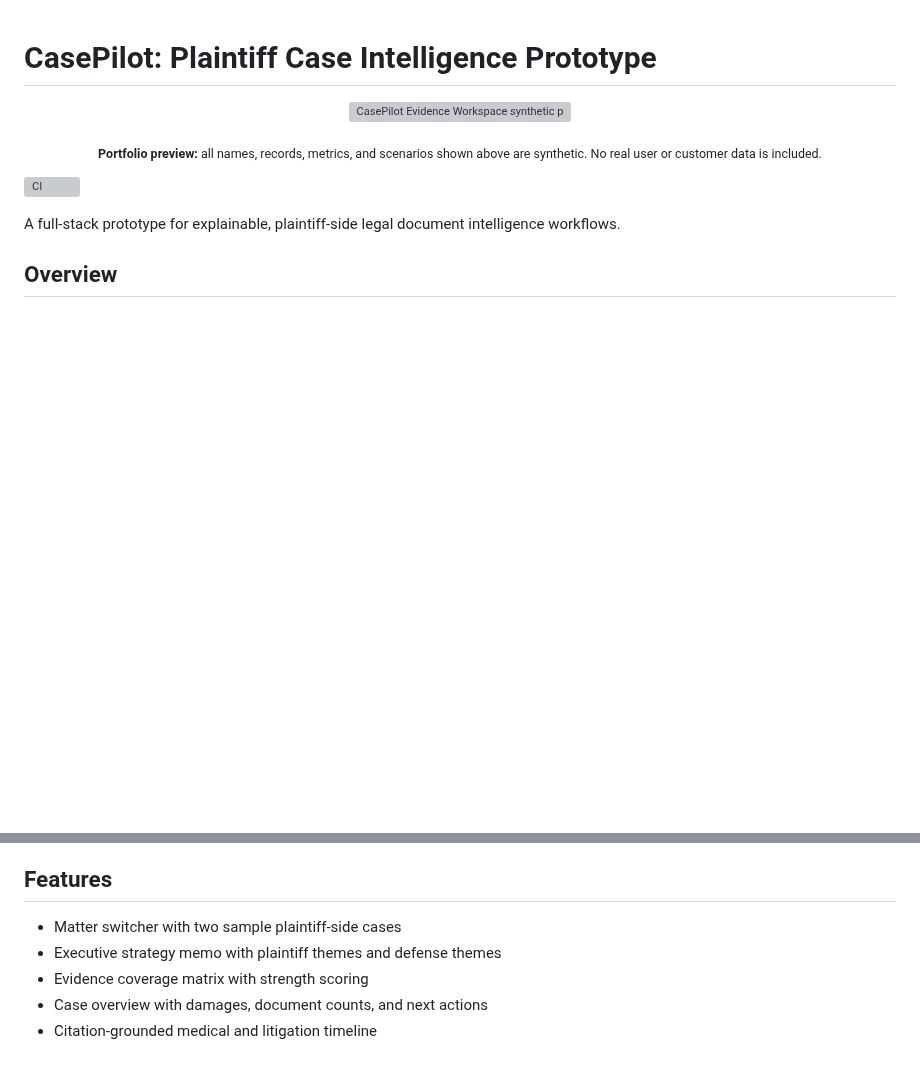
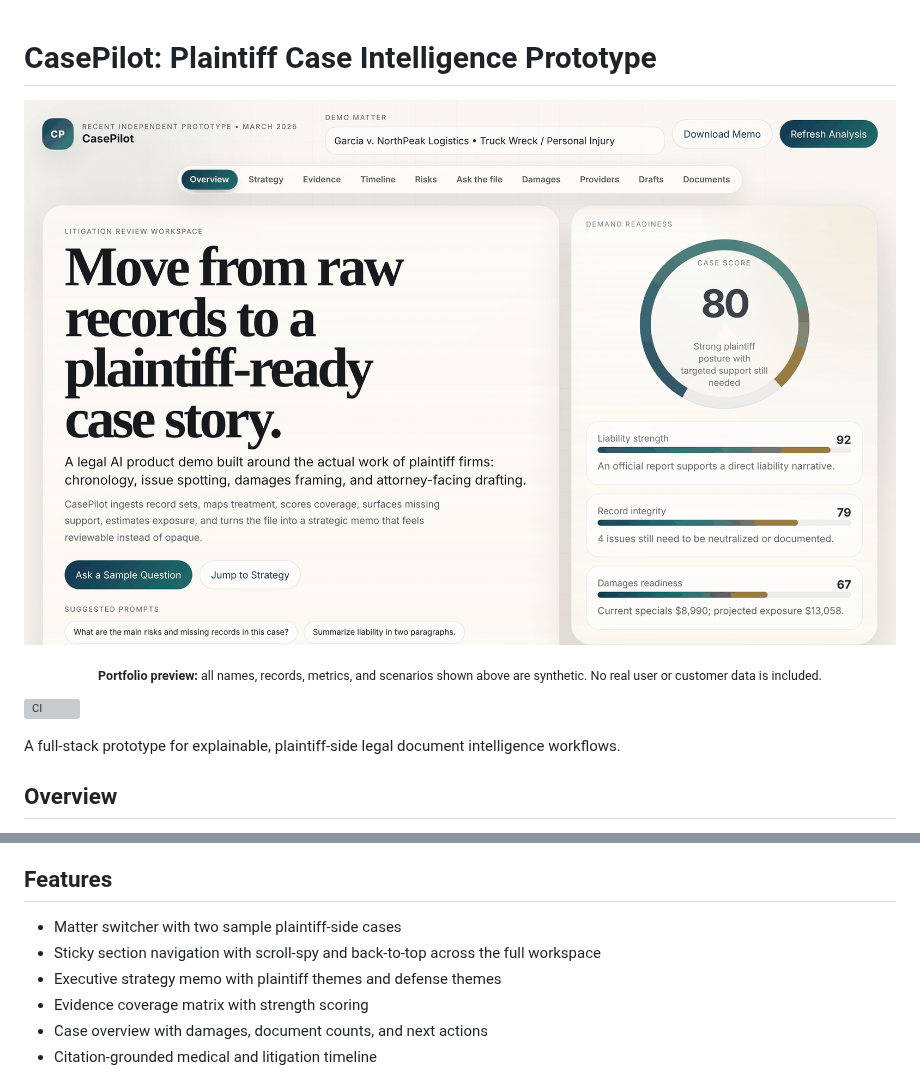
Before and after one commit to akhil15123/case-pilot-legal-ai-prototype, a Markdown page: README.md, 2 parts joined by grey strips. GitHub-like rendering; pictures changed too: docs/screenshots/overview.png (added); blank space fills up the shorter version; grey boxes are pictures that could not be loaded.

```diff
--- a/README.md
+++ b/README.md
@@ -3,7 +3,7 @@
 
 <!-- portfolio-showcase:start -->
 <p align="center">
-  <img src="docs/showcase.svg" alt="CasePilot Evidence Workspace synthetic product showcase" width="100%">
+  <img src="docs/screenshots/overview.png" alt="CasePilot litigation review workspace" width="100%">
 </p>
 <p align="center"><sub><strong>Portfolio preview:</strong> all names, records, metrics, and scenarios shown above are synthetic. No real user or customer data is included.</sub></p>
 <!-- portfolio-showcase:end -->
@@ -40,6 +40,7 @@ The prototype targets recurring problems in plaintiff-side case preparation:
 ## Features
 
 - Matter switcher with two sample plaintiff-side cases
+- Sticky section navigation with scroll-spy and back-to-top across the full workspace
 - Executive strategy memo with plaintiff themes and defense themes
 - Evidence coverage matrix with strength scoring
 - Case overview with damages, document counts, and next actions
```
Also changed, not shown: other parts of README.md (+12 -1 lines), docs/screenshots/ask-the-file.png (added), docs/screenshots/damages.png (added), docs/screenshots/mobile.png (added), docs/screenshots/strategy.png (added), docs/screenshots/timeline-risks.png (added), 4 other files.
